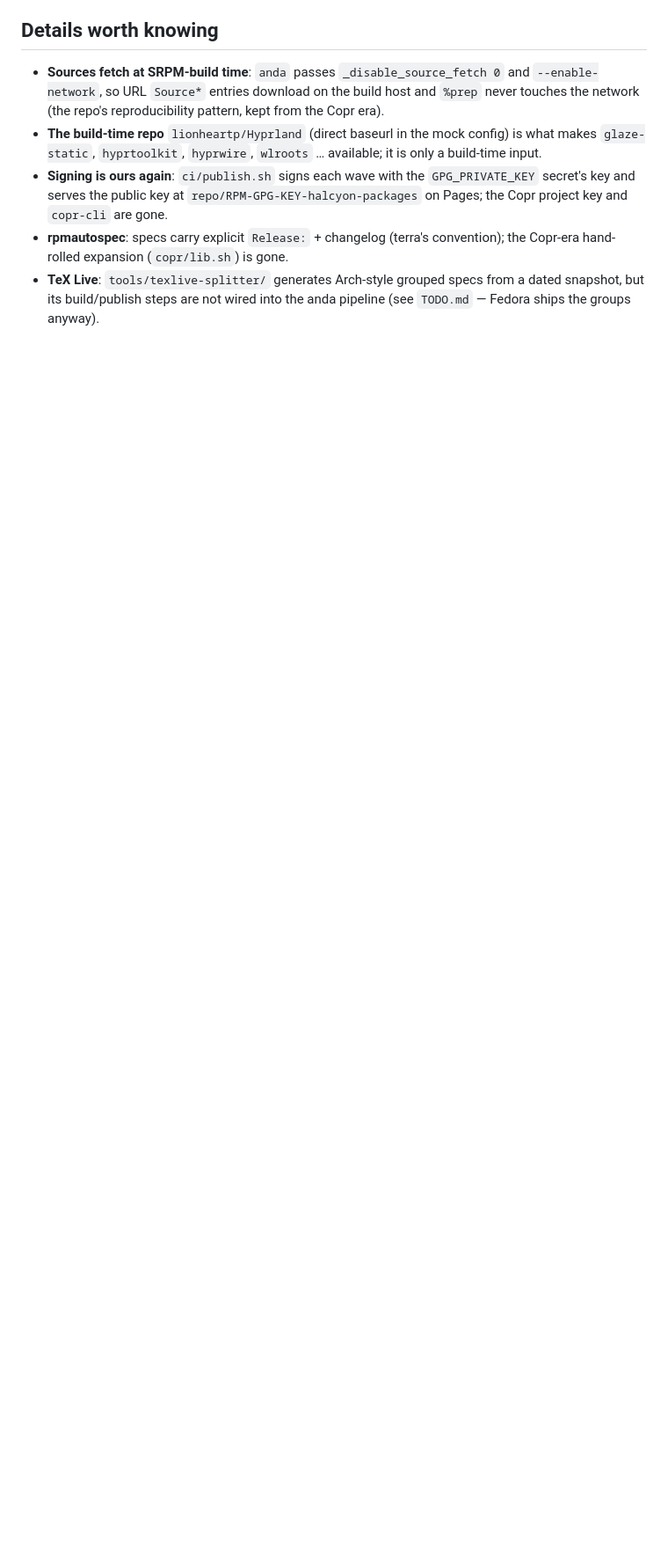
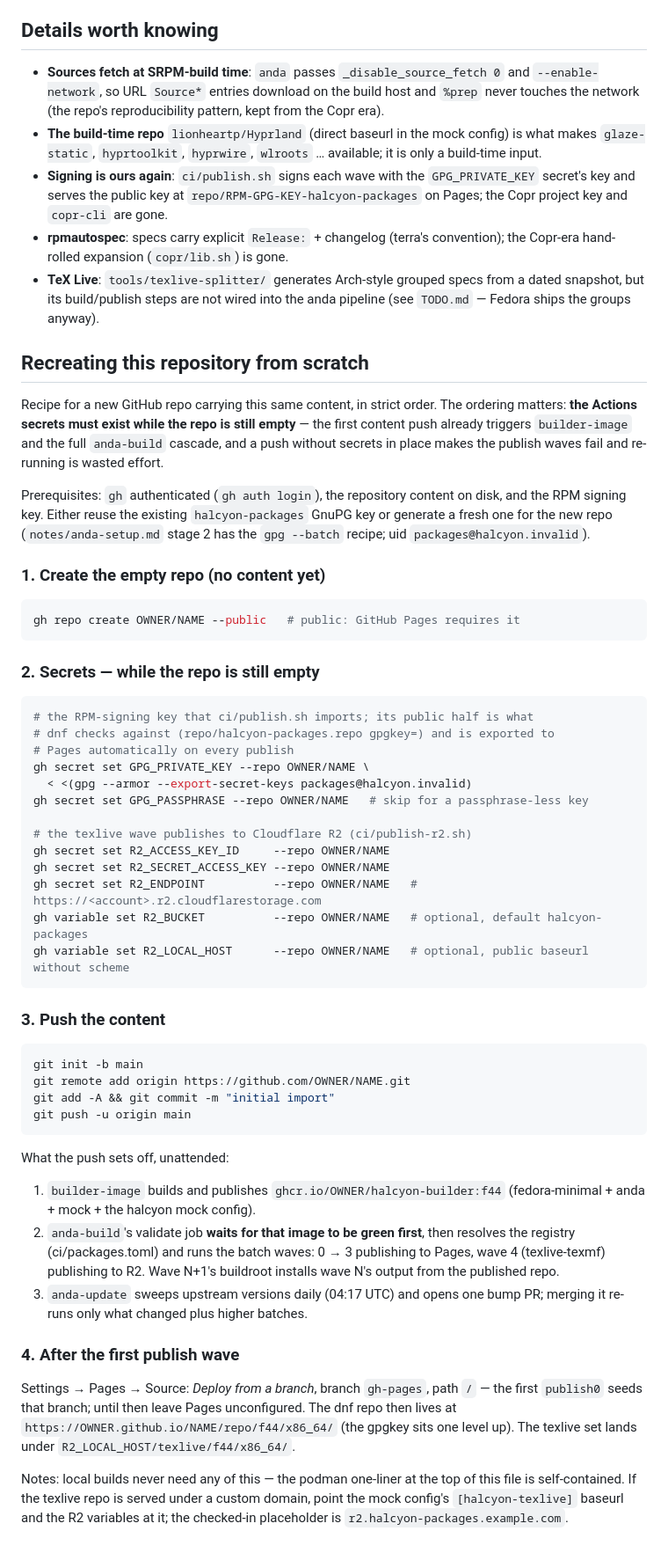
Before and after one commit to aahsnr-work/halcyon-packages, a Markdown page: README.md, the part around the change. Shown at 88% size. GitHub-like rendering; blank space fills up the shorter version.

Commit message:
README: recipe for recreating the repo from scratch (secrets before content)

````diff
--- a/README.md
+++ b/README.md
@@ -180,3 +180,74 @@ package plus every higher batch. Secrets: `GPG_PRIVATE_KEY` (+ optional
 - **TeX Live**: `tools/texlive-splitter/` generates Arch-style grouped
   specs from a dated snapshot, but its build/publish steps are not wired into
   the anda pipeline (see `TODO.md` — Fedora ships the groups anyway).
+
+## Recreating this repository from scratch
+
+Recipe for a new GitHub repo carrying this same content, in strict order.
+The ordering matters: **the Actions secrets must exist while the repo is
+still empty** — the first content push already triggers `builder-image` and
+the full `anda-build` cascade, and a push without secrets in place makes
+the publish waves fail and re-running is wasted effort.
+
+Prerequisites: `gh` authenticated (`gh auth login`), the repository content
+on disk, and the RPM signing key. Either reuse the existing
+`halcyon-packages` GnuPG key or generate a fresh one for the new repo
+(`notes/anda-setup.md` stage 2 has the `gpg --batch` recipe; uid
+`packages@halcyon.invalid`).
+
+### 1. Create the empty repo (no content yet)
+
+```bash
+gh repo create OWNER/NAME --public   # public: GitHub Pages requires it
+```
+
+### 2. Secrets — while the repo is still empty
+
+```bash
+# the RPM-signing key that ci/publish.sh imports; its public half is what
+# dnf checks against (repo/halcyon-packages.repo gpgkey=) and is exported to
+# Pages automatically on every publish
+gh secret set GPG_PRIVATE_KEY --repo OWNER/NAME \
+  < <(gpg --armor --export-secret-keys packages@halcyon.invalid)
+gh secret set GPG_PASSPHRASE --repo OWNER/NAME   # skip for a passphrase-less key
+
+# the texlive wave publishes to Cloudflare R2 (ci/publish-r2.sh)
+gh secret set R2_ACCESS_KEY_ID     --repo OWNER/NAME
+gh secret set R2_SECRET_ACCESS_KEY --repo OWNER/NAME
+gh secret set R2_ENDPOINT          --repo OWNER/NAME   # https://<account>.r2.cloudflarestorage.com
+gh variable set R2_BUCKET          --repo OWNER/NAME   # optional, default halcyon-packages
+gh variable set R2_LOCAL_HOST      --repo OWNER/NAME   # optional, public baseurl without scheme
+```
+
+### 3. Push the content
+
+```bash
+git init -b main
+git remote add origin https://github.com/OWNER/NAME.git
+git add -A && git commit -m "initial import"
+git push -u origin main
+```
+
+What the push sets off, unattended:
+
+1. `builder-image` builds and publishes `ghcr.io/OWNER/halcyon-builder:f44`
+   (fedora-minimal + anda + mock + the halcyon mock config).
+2. `anda-build`'s validate job **waits for that image to be green first**,
+   then resolves the registry (ci/packages.toml) and runs the batch waves:
+   0 → 3 publishing to Pages, wave 4 (texlive-texmf) publishing to R2.
+   Wave N+1's buildroot installs wave N's output from the published repo.
+3. `anda-update` sweeps upstream versions daily (04:17 UTC) and opens one
+   bump PR; merging it re-runs only what changed plus higher batches.
+
+### 4. After the first publish wave
+
+Settings → Pages → Source: *Deploy from a branch*, branch `gh-pages`, path
+`/` — the first `publish0` seeds that branch; until then leave Pages
+unconfigured. The dnf repo then lives at
+`https://OWNER.github.io/NAME/repo/f44/x86_64/` (the gpgkey sits one level
+up). The texlive set lands under `R2_LOCAL_HOST/texlive/f44/x86_64/`.
+
+Notes: local builds never need any of this — the podman one-liner at the top
+of this file is self-contained. If the texlive repo is served under a custom
+domain, point the mock config's `[halcyon-texlive]` baseurl and the R2
+variables at it; the checked-in placeholder is `r2.halcyon-packages.example.com`.
````
